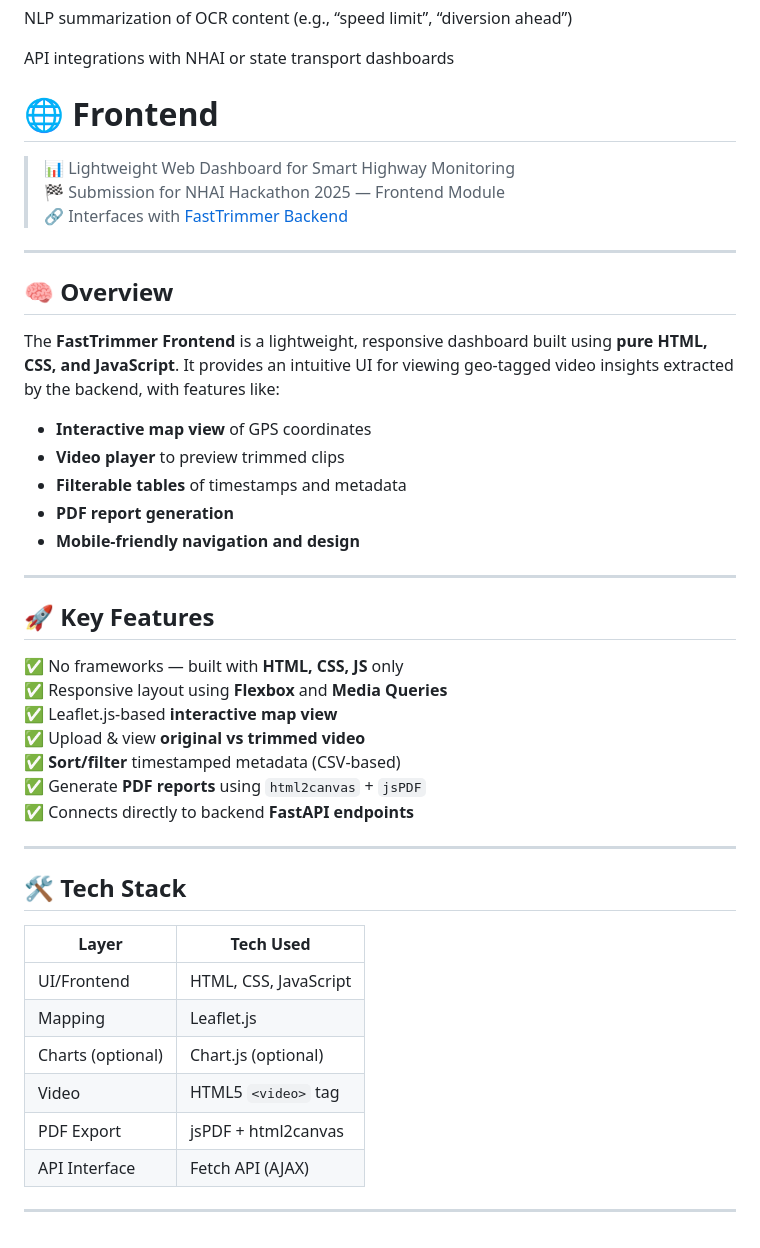
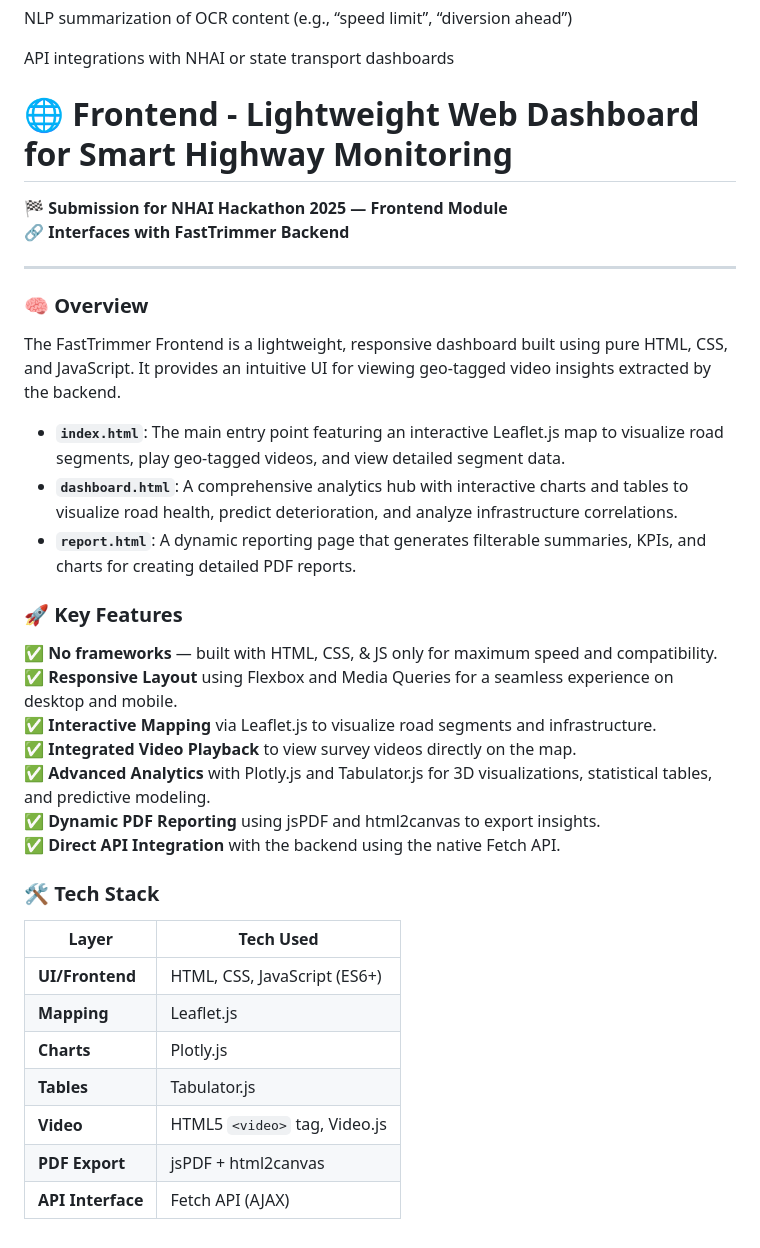
Before and after one commit to San245o/nsv, a Markdown page: README.md, the part around the change. GitHub-like rendering.

```diff
--- a/README.md
+++ b/README.md
@@ -153,47 +153,39 @@ Real-time alert system on map dashboards
 NLP summarization of OCR content (e.g., “speed limit”, “diversion ahead”)
 
 API integrations with NHAI or state transport dashboards
-# 🌐 Frontend
+# 🌐 Frontend - Lightweight Web Dashboard for Smart Highway Monitoring
 
-> 📊 Lightweight Web Dashboard for Smart Highway Monitoring
-> 🏁 Submission for NHAI Hackathon 2025 — Frontend Module
-> 🔗 Interfaces with [FastTrimmer Backend](../FastTrimmer)
+**🏁 Submission for NHAI Hackathon 2025 — Frontend Module**
+**🔗 Interfaces with FastTrimmer Backend**
 
 ---
 
-## 🧠 Overview
+### 🧠 Overview
 
-The **FastTrimmer Frontend** is a lightweight, responsive dashboard built using **pure HTML, CSS, and JavaScript**. It provides an intuitive UI for viewing geo-tagged video insights extracted by the backend, with features like:
+The FastTrimmer Frontend is a lightweight, responsive dashboard built using pure HTML, CSS, and JavaScript. It provides an intuitive UI for viewing geo-tagged video insights extracted by the backend.
 
-- **Interactive map view** of GPS coordinates
-- **Video player** to preview trimmed clips
-- **Filterable tables** of timestamps and metadata
-- **PDF report generation**
-- **Mobile-friendly navigation and design**
+-   **`index.html`**: The main entry point featuring an interactive Leaflet.js map to visualize road segments, play geo-tagged videos, and view detailed segment data.
+-   **`dashboard.html`**: A comprehensive analytics hub with interactive charts and tables to visualize road health, predict deterioration, and analyze infrastructure correlations.
+-   **`report.html`**: A dynamic reporting page that generates filterable summaries, KPIs, and charts for creating detailed PDF reports.
 
----
+### 🚀 Key Features
 
-## 🚀 Key Features
+✅ **No frameworks** — built with HTML, CSS, & JS only for maximum speed and compatibility.
+✅ **Responsive Layout** using Flexbox and Media Queries for a seamless experience on desktop and mobile.
+✅ **Interactive Mapping** via Leaflet.js to visualize road segments and infrastructure.
+✅ **Integrated Video Playback** to view survey videos directly on the map.
+✅ **Advanced Analytics** with Plotly.js and Tabulator.js for 3D visualizations, statistical tables, and predictive modeling.
+✅ **Dynamic PDF Reporting** using jsPDF and html2canvas to export insights.
+✅ **Direct API Integration** with the backend using the native Fetch API.
 
-✅ No frameworks — built with **HTML, CSS, JS** only
-✅ Responsive layout using **Flexbox** and **Media Queries**
-✅ Leaflet.js-based **interactive map view**
-✅ Upload & view **original vs trimmed video**
-✅ **Sort/filter** timestamped metadata (CSV-based)
-✅ Generate **PDF reports** using `html2canvas` + `jsPDF`
-✅ Connects directly to backend **FastAPI endpoints**
+### 🛠️ Tech Stack
 
----
-
-## 🛠️ Tech Stack
-
-| Layer         | Tech Used         |
-|---------------|-------------------|
-| UI/Frontend   | HTML, CSS, JavaScript
-| Mapping       | Leaflet.js
-| Charts (optional) | Chart.js (optional)
-| Video         | HTML5 `<video>` tag
-| PDF Export    | jsPDF + html2canvas
-| API Interface | Fetch API (AJAX)
-
----
+| Layer         | Tech Used                               |
+|---------------|-----------------------------------------|
+| **UI/Frontend** | HTML, CSS, JavaScript (ES6+)            |
+| **Mapping**     | Leaflet.js                              |
+| **Charts**      | Plotly.js                               |
+| **Tables**      | Tabulator.js                            |
+| **Video**       | HTML5 `<video>` tag, Video.js           |
+| **PDF Export**  | jsPDF + html2canvas                     |
+| **API Interface**| Fetch API (AJAX)
```
